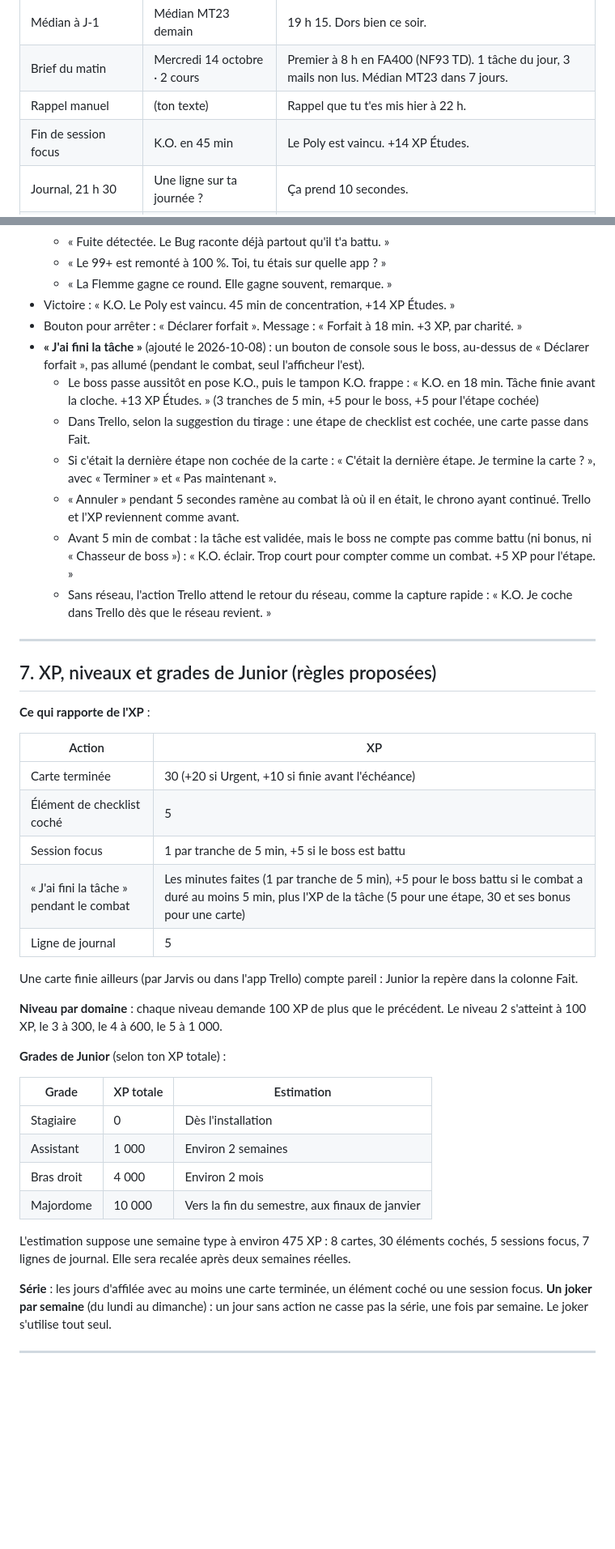
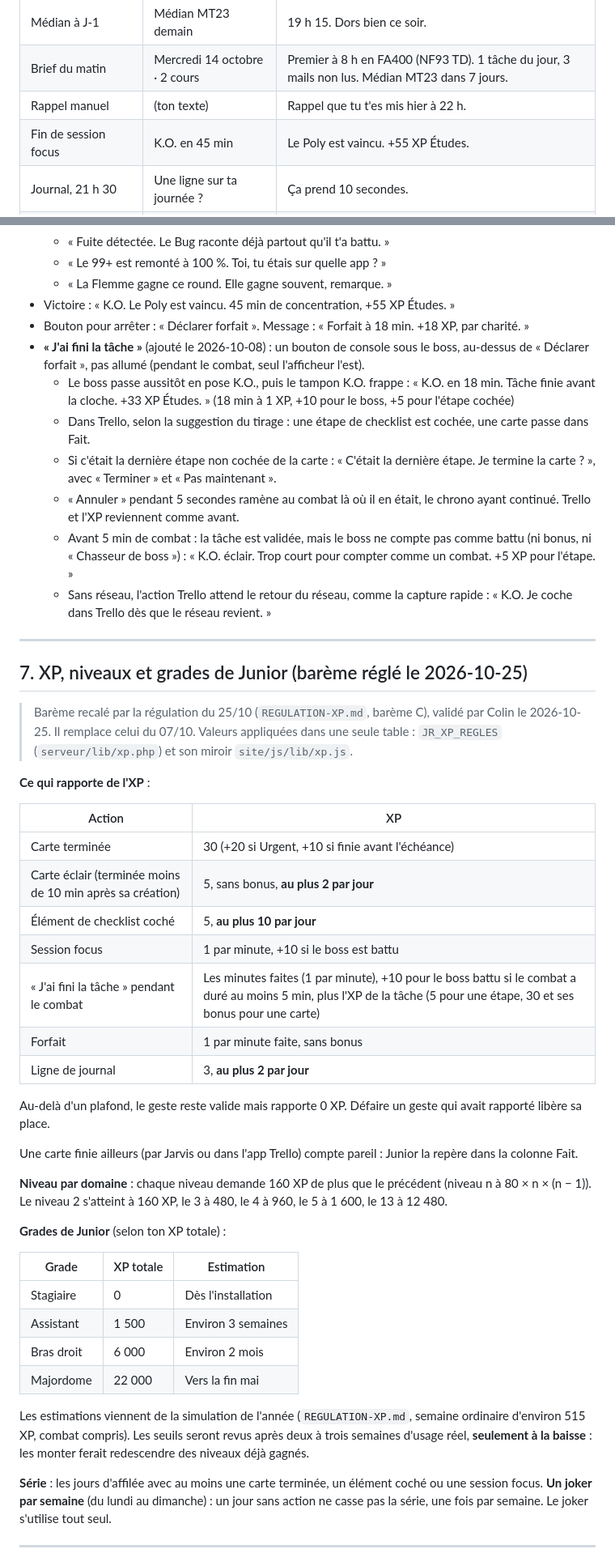
Before and after one commit to colinflicourt/app-gestion-projets, a Markdown page: CONTENU.md, 2 parts joined by grey strips. Shown at 81% size. Rendered like a GitHub page; blank space fills up the shorter version.

Commit message:
Lot 4.1 : barème C validé par Colin, reporté dans CONTENU § 7, SPEC § 18.4 et le plan
Co-Authored-By: Claude Opus 5.5 <noreply@anthropic.com>

```diff
--- a/CONTENU.md
+++ b/CONTENU.md
@@ -186,7 +186,7 @@
 | Médian à J-1 | Médian MT23 demain | 19 h 15. Dors bien ce soir. |
 | Brief du matin | Mercredi 14 octobre · 2 cours | Premier à 8 h en FA400 (NF93 TD). 1 tâche du jour, 3 mails non lus. Médian MT23 dans 7 jours. |
 | Rappel manuel | (ton texte) | Rappel que tu t'es mis hier à 22 h. |
-| Fin de session focus | K.O. en 45 min | Le Poly est vaincu. +14 XP Études. |
+| Fin de session focus | K.O. en 45 min | Le Poly est vaincu. +55 XP Études. |
 | Journal, 21 h 30 | Une ligne sur ta journée ? | Ça prend 10 secondes. |
 | Wrapped, dimanche 19 h | Ton Wrapped est prêt | Ta semaine du 12 au 18 octobre, en 7 écrans. |
 | Test | Notification de test | Si tu lis ça, tes rappels arriveront bien. |
@@ -297,10 +297,10 @@ Une phrase est tirée chaque matin en haut d'Aujourd'hui. Certaines ne sortent q
   - « Fuite détectée. Le Bug raconte déjà partout qu'il t'a battu. »
   - « Le 99+ est remonté à 100 %. Toi, tu étais sur quelle app ? »
   - « La Flemme gagne ce round. Elle gagne souvent, remarque. »
-- Victoire : « K.O. Le Poly est vaincu. 45 min de concentration, +14 XP Études. »
-- Bouton pour arrêter : « Déclarer forfait ». Message : « Forfait à 18 min. +3 XP, par charité. »
+- Victoire : « K.O. Le Poly est vaincu. 45 min de concentration, +55 XP Études. »
+- Bouton pour arrêter : « Déclarer forfait ». Message : « Forfait à 18 min. +18 XP, par charité. »
 - **« J'ai fini la tâche »** (ajouté le 2026-10-08) : un bouton de console sous le boss, au-dessus de « Déclarer forfait », pas allumé (pendant le combat, seul l'afficheur l'est).
-  - Le boss passe aussitôt en pose K.O., puis le tampon K.O. frappe : « K.O. en 18 min. Tâche finie avant la cloche. +13 XP Études. » (3 tranches de 5 min, +5 pour le boss, +5 pour l'étape cochée)
+  - Le boss passe aussitôt en pose K.O., puis le tampon K.O. frappe : « K.O. en 18 min. Tâche finie avant la cloche. +33 XP Études. » (18 min à 1 XP, +10 pour le boss, +5 pour l'étape cochée)
   - Dans Trello, selon la suggestion du tirage : une étape de checklist est cochée, une carte passe dans Fait.
   - Si c'était la dernière étape non cochée de la carte : « C'était la dernière étape. Je termine la carte ? », avec « Terminer » et « Pas maintenant ».
   - « Annuler » pendant 5 secondes ramène au combat là où il en était, le chrono ayant continué. Trello et l'XP reviennent comme avant.
@@ -309,32 +309,38 @@ Une phrase est tirée chaque matin en haut d'Aujourd'hui. Certaines ne sortent q
 
 ---
 
-## 7. XP, niveaux et grades de Junior (règles proposées)
+## 7. XP, niveaux et grades de Junior (barème réglé le 2026-10-25)
+
+> Barème recalé par la régulation du 25/10 (`REGULATION-XP.md`, barème C), validé par Colin le 2026-10-25. Il remplace celui du 07/10. Valeurs appliquées dans une seule table : `JR_XP_REGLES` (`serveur/lib/xp.php`) et son miroir `site/js/lib/xp.js`.
 
 **Ce qui rapporte de l'XP** :
 
 | Action | XP |
 |---|---|
 | Carte terminée | 30 (+20 si Urgent, +10 si finie avant l'échéance) |
-| Élément de checklist coché | 5 |
-| Session focus | 1 par tranche de 5 min, +5 si le boss est battu |
-| « J'ai fini la tâche » pendant le combat | Les minutes faites (1 par tranche de 5 min), +5 pour le boss battu si le combat a duré au moins 5 min, plus l'XP de la tâche (5 pour une étape, 30 et ses bonus pour une carte) |
-| Ligne de journal | 5 |
+| Carte éclair (terminée moins de 10 min après sa création) | 5, sans bonus, **au plus 2 par jour** |
+| Élément de checklist coché | 5, **au plus 10 par jour** |
+| Session focus | 1 par minute, +10 si le boss est battu |
+| « J'ai fini la tâche » pendant le combat | Les minutes faites (1 par minute), +10 pour le boss battu si le combat a duré au moins 5 min, plus l'XP de la tâche (5 pour une étape, 30 et ses bonus pour une carte) |
+| Forfait | 1 par minute faite, sans bonus |
+| Ligne de journal | 3, **au plus 2 par jour** |
+
+Au-delà d'un plafond, le geste reste valide mais rapporte 0 XP. Défaire un geste qui avait rapporté libère sa place.
 
 Une carte finie ailleurs (par Jarvis ou dans l'app Trello) compte pareil : Junior la repère dans la colonne Fait.
 
-**Niveau par domaine** : chaque niveau demande 100 XP de plus que le précédent. Le niveau 2 s'atteint à 100 XP, le 3 à 300, le 4 à 600, le 5 à 1 000.
+**Niveau par domaine** : chaque niveau demande 160 XP de plus que le précédent (niveau n à 80 × n × (n − 1)). Le niveau 2 s'atteint à 160 XP, le 3 à 480, le 4 à 960, le 5 à 1 600, le 13 à 12 480.
 
 **Grades de Junior** (selon ton XP totale) :
 
 | Grade | XP totale | Estimation |
 |---|---|---|
 | Stagiaire | 0 | Dès l'installation |
-| Assistant | 1 000 | Environ 2 semaines |
-| Bras droit | 4 000 | Environ 2 mois |
-| Majordome | 10 000 | Vers la fin du semestre, aux finaux de janvier |
+| Assistant | 1 500 | Environ 3 semaines |
+| Bras droit | 6 000 | Environ 2 mois |
+| Majordome | 22 000 | Vers la fin mai |
 
-L'estimation suppose une semaine type à environ 475 XP : 8 cartes, 30 éléments cochés, 5 sessions focus, 7 lignes de journal. Elle sera recalée après deux semaines réelles.
+Les estimations viennent de la simulation de l'année (`REGULATION-XP.md`, semaine ordinaire d'environ 515 XP, combat compris). Les seuils seront revus après deux à trois semaines d'usage réel, **seulement à la baisse** : les monter ferait redescendre des niveaux déjà gagnés.
 
 **Série** : les jours d'affilée avec au moins une carte terminée, un élément coché ou une session focus. **Un joker par semaine** (du lundi au dimanche) : un jour sans action ne casse pas la série, une fois par semaine. Le joker s'utilise tout seul.
 
```
Also changed, not shown: other parts of CONTENU.md (+1 -1 lines), SPEC.md (+5 -4 lines), plans/2026-10-25-lot4-1-xp.md (+9 -6 lines).
